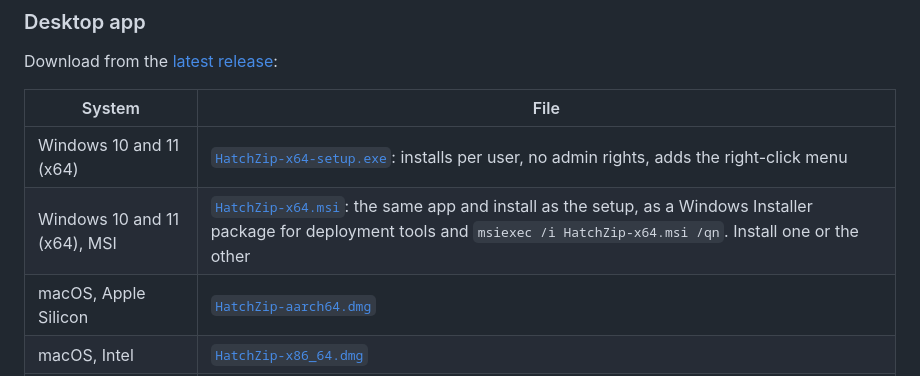
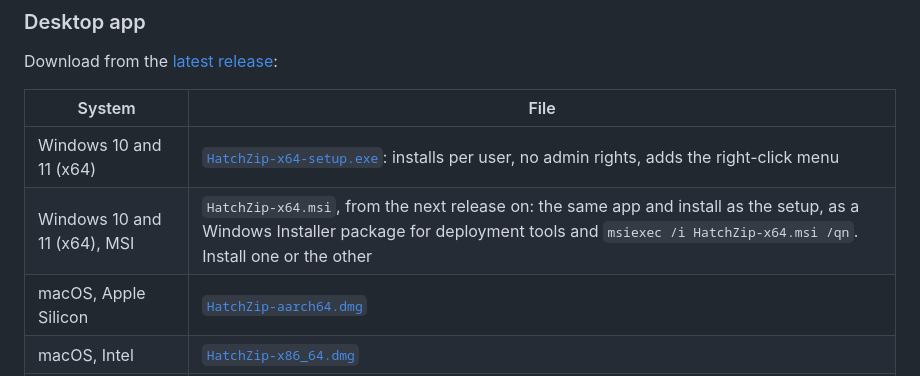
Before and after one commit to 011010/hatchzip, a Markdown page: README.md, the part around the change. GitHub-like rendering.

Commit message:
docs: the MSI arrives with the next release

```diff
--- a/README.md
+++ b/README.md
@@ -77,7 +77,7 @@ Download from the [latest release](https://github.com/xevrion/hatchzip/releases/
 | System | File |
 |---|---|
 | Windows 10 and 11 (x64) | [`HatchZip-x64-setup.exe`](https://github.com/xevrion/hatchzip/releases/latest/download/HatchZip-x64-setup.exe): installs per user, no admin rights, adds the right-click menu |
-| Windows 10 and 11 (x64), MSI | [`HatchZip-x64.msi`](https://github.com/xevrion/hatchzip/releases/latest/download/HatchZip-x64.msi): the same app and install as the setup, as a Windows Installer package for deployment tools and `msiexec /i HatchZip-x64.msi /qn`. Install one or the other |
+| Windows 10 and 11 (x64), MSI | `HatchZip-x64.msi`, from the next release on: the same app and install as the setup, as a Windows Installer package for deployment tools and `msiexec /i HatchZip-x64.msi /qn`. Install one or the other |
 | macOS, Apple Silicon | [`HatchZip-aarch64.dmg`](https://github.com/xevrion/hatchzip/releases/latest/download/HatchZip-aarch64.dmg) |
 | macOS, Intel | [`HatchZip-x86_64.dmg`](https://github.com/xevrion/hatchzip/releases/latest/download/HatchZip-x86_64.dmg) |
 | Debian, Ubuntu | [`hatchzip_amd64.deb`](https://github.com/xevrion/hatchzip/releases/latest/download/hatchzip_amd64.deb) |
```
